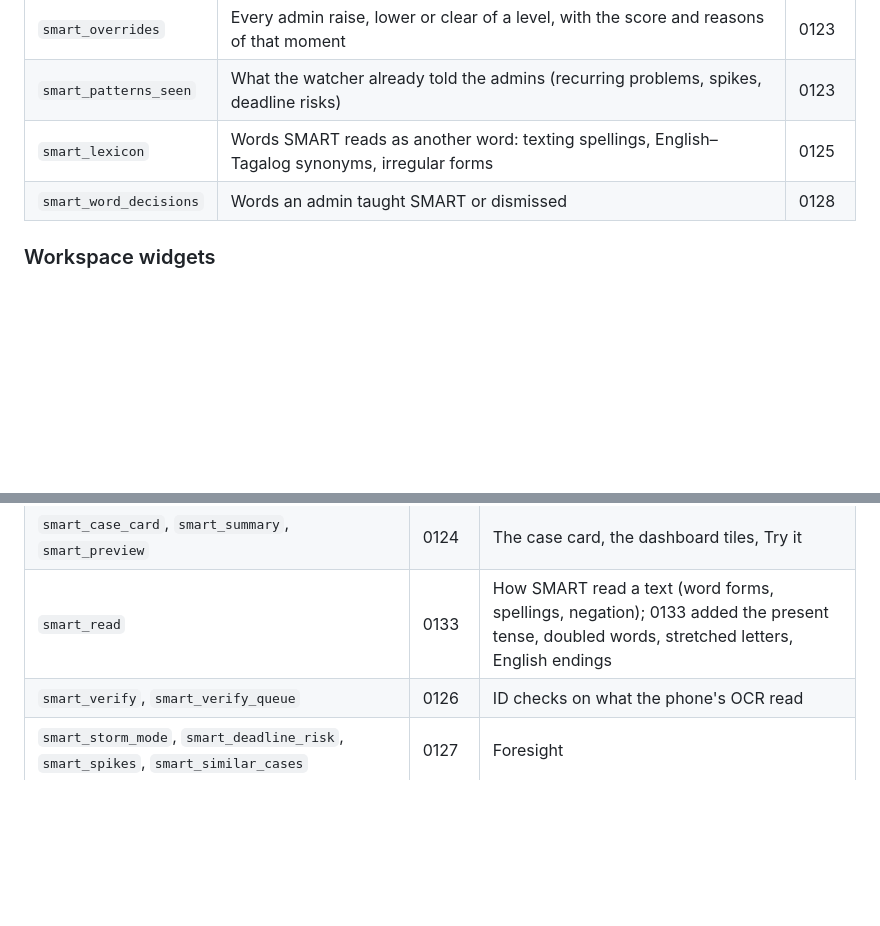
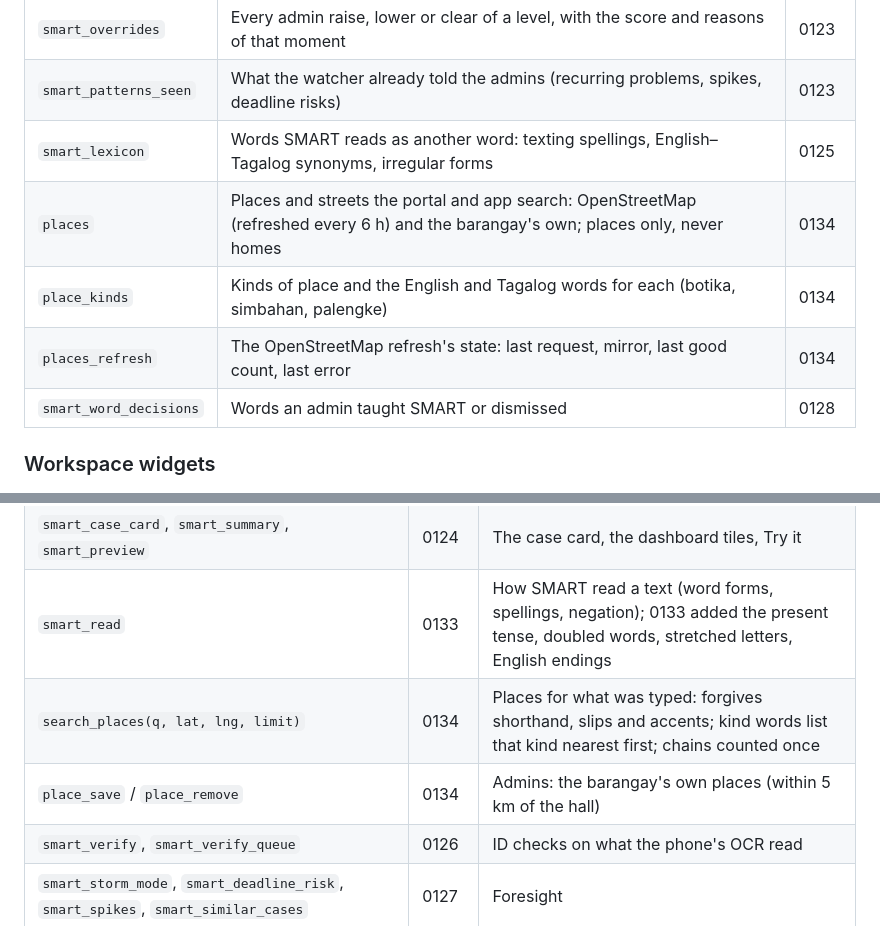
Before and after one commit to Bellinidesu/SmartSumbong, a Markdown page: docs/schema.md, 2 parts joined by grey strips. GitHub-like rendering; blank space fills up the shorter version.

Commit message:
Docs: the places tables and functions in the schema reference
Co-Authored-By: Claude Opus 5.5 <noreply@anthropic.com>

```diff
--- a/docs/schema.md
+++ b/docs/schema.md
@@ -83,6 +83,9 @@ How the database fits the rest of the system is in
 | `smart_overrides` | Every admin raise, lower or clear of a level, with the score and reasons of that moment | 0123 |
 | `smart_patterns_seen` | What the watcher already told the admins (recurring problems, spikes, deadline risks) | 0123 |
 | `smart_lexicon` | Words SMART reads as another word: texting spellings, English–Tagalog synonyms, irregular forms | 0125 |
+| `places` | Places and streets the portal and app search: OpenStreetMap (refreshed every 6 h) and the barangay's own; places only, never homes | 0134 |
+| `place_kinds` | Kinds of place and the English and Tagalog words for each (botika, simbahan, palengke) | 0134 |
+| `places_refresh` | The OpenStreetMap refresh's state: last request, mirror, last good count, last error | 0134 |
 | `smart_word_decisions` | Words an admin taught SMART or dismissed | 0128 |
 
 ### Workspace widgets
@@ -155,6 +158,8 @@ policy by design. "Latest" is the migration that last redefined it.
 | `smart_override` | 0123 | Raise or lower a level, with a reason |
 | `smart_case_card`, `smart_summary`, `smart_preview` | 0124 | The case card, the dashboard tiles, Try it |
 | `smart_read` | 0133 | How SMART read a text (word forms, spellings, negation); 0133 added the present tense, doubled words, stretched letters, English endings |
+| `search_places(q, lat, lng, limit)` | 0134 | Places for what was typed: forgives shorthand, slips and accents; kind words list that kind nearest first; chains counted once |
+| `place_save` / `place_remove` | 0134 | Admins: the barangay's own places (within 5 km of the hall) |
 | `smart_verify`, `smart_verify_queue` | 0126 | ID checks on what the phone's OCR read |
 | `smart_storm_mode`, `smart_deadline_risk`, `smart_spikes`, `smart_similar_cases` | 0127 | Foresight |
 | `smart_word_suggestions`, `smart_teach_word`, `smart_stuck_cases`, `smart_time_patterns`, `smart_sla_scorecard` | 0128 | Learning and the scorecard |
```
